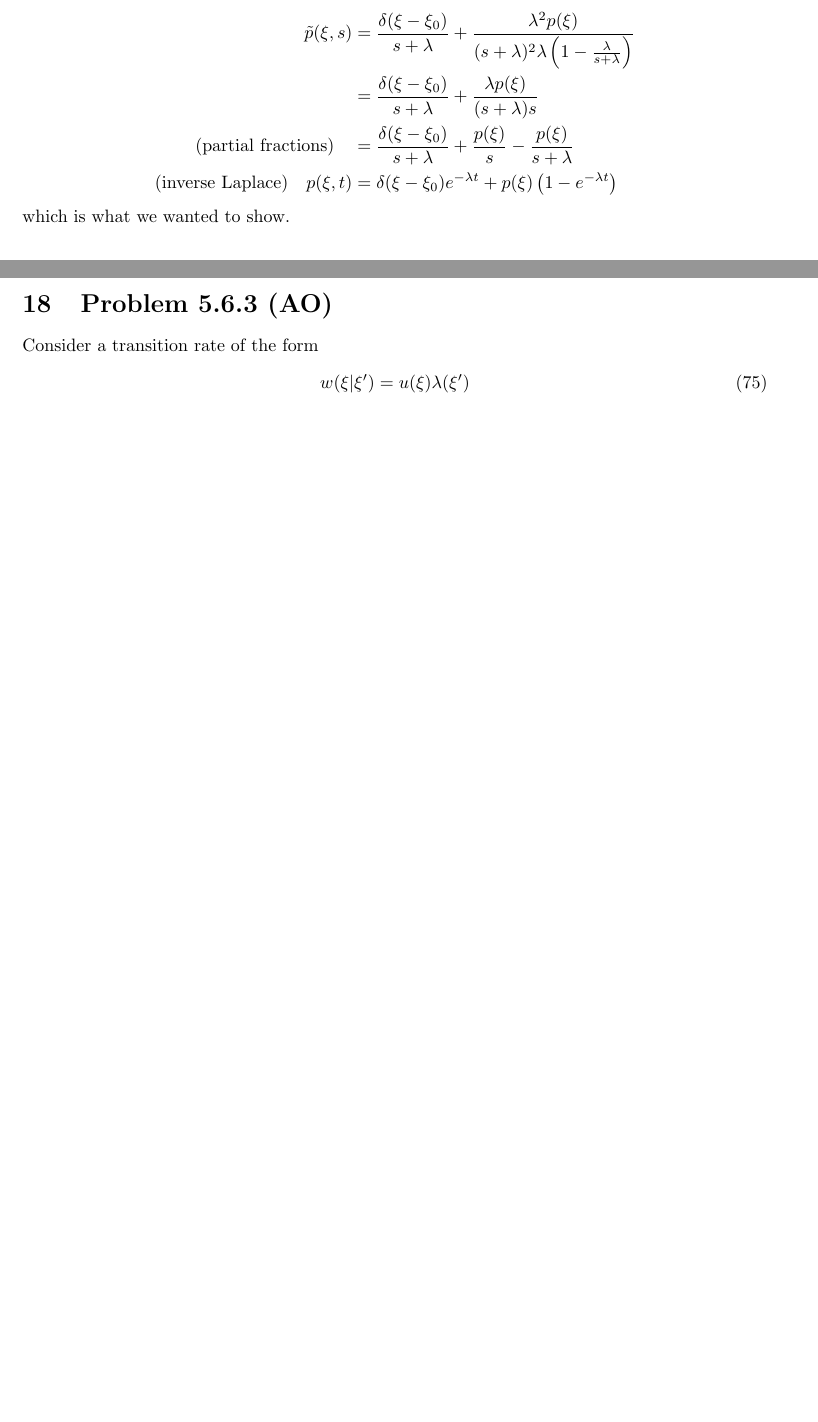
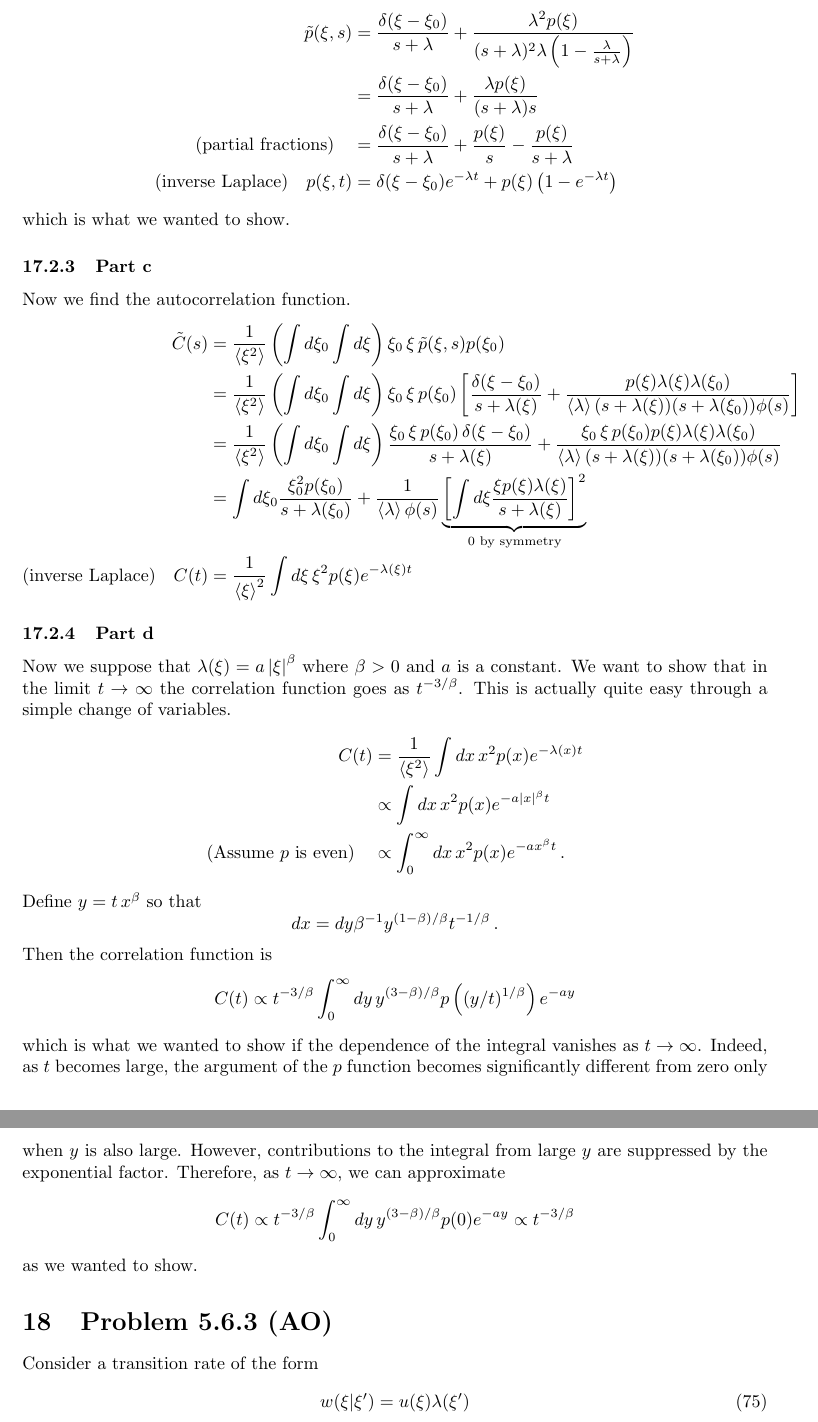
Before and after one commit to DanielSank/balakrishnan-nonequilibrium, a LaTeX document (main.tex, which reads 5.6.3.tex): two parts of pages 21 and 22 of 26 before the commit and two parts of pages 22 and 23 of 27 after it, joined at a grey line, cut so that both start at the same text, the shorter picture padded with empty space. Compiled offline with pdfLaTeX.

Commit message:
Add most of 5.6.3.

```diff
--- a/5.6.3.tex
+++ b/5.6.3.tex
@@ -65,3 +67,63 @@ Sticking that into our solution for $\tilde{p}(\xi, s)$ we get
   p(\xi, t) &= \delta(\xi - \xi_0) e^{-\lambda t} + p(\xi) \left( 1 - e^{-\lambda t} \right) \nonumber
 \end{align}
 which is what we wanted to show.
+
+\levelstay{Part c}
+Now we find the autocorrelation function.
+\begin{align}
+  \tilde{C}(s)
+  &= \frac{1}{\angavg{\xi^2}}
+    \left( \int d\xi_0 \int d\xi \right)
+    \xi_0 \, \xi \, \tilde{p}(\xi, s) p(\xi_0)
+    \nonumber \\
+  &= \frac{1}{\angavg{\xi^2}}
+    \left( \int d\xi_0 \int d\xi \right)
+      \xi_0 \, \xi \, p(\xi_0)
+    \left[
+      \frac{\delta(\xi - \xi_0)}{s + \lambda(\xi)} + \frac{p(\xi)\lambda(\xi)\lambda(\xi_0)}{\angavg{\lambda}(s + \lambda(\xi))(s + \lambda(\xi_0))\phi(s)}
+    \right] \nonumber \\
+  &= \frac{1}{\angavg{\xi^2}}
+    \left( \int d\xi_0 \int d\xi \right)
+    \frac{\xi_0 \, \xi \, p(\xi_0) \, \delta(\xi - \xi_0)}{s + \lambda(\xi)}
+    + \frac{\xi_0 \, \xi \, p(\xi_0) p(\xi) \lambda(\xi) \lambda(\xi_0)}{\angavg{\lambda}(s + \lambda(\xi))(s + \lambda(\xi_0))\phi(s)}
+    \nonumber \\
+  &= \int d\xi_0 \frac{\xi_0^2 p(\xi_0)}{s + \lambda(\xi_0)}
+    + \frac{1}{\angavg{\lambda}\phi(s)}
+    \underbrace{\left[
+      \int d\xi \frac{\xi p(\xi)\lambda(\xi)}{s + \lambda(\xi)}
+    \right]^2}_{0\text{ by symmetry}}
+  \nonumber \\
+  \text{(inverse Laplace)} \quad C(t)
+  &= \frac{1}{\angavg{\xi}^2} \int d\xi \, \xi^2 p(\xi) e^{-\lambda(\xi)t} \nonumber
+\end{align}
+
+\levelstay{Part d}
+
+Now we suppose that $\lambda(\xi) = a \abs{\xi}^\beta$ where $\beta > 0$ and $a$ is a constant.
+We want to show that in the limit $t \rightarrow \infty$ the correlation function goes as $t^{-3/\beta}$.
+This is actually quite easy through a simple change of variables.
+\begin{align*}
+  C(t)
+  &= \frac{1}{\angavg{\xi^2}} \int dx \, x^2 p(x) e^{-\lambda(x) t} \nonumber \\
+  &\propto \int dx \, x^2 p(x) e^{-a \abs{x}^\beta t} \nonumber \\
+  (\text{Assume }p\text{ is even}) \quad
+  &\propto \int_0^\infty dx \, x^2 p(x) e^{-a x^\beta t} \, . \nonumber
+\end{align*}
+Define $y = t \, x^\beta$ so that
+\begin{equation*}
+  dx = dy \beta^{-1} y^{(1 - \beta )/ \beta} t^{-1/\beta} \, .
+\end{equation*}
+Then the correlation function is
+\begin{align*}
+  C(t)
+  &\propto t^{-3/\beta} \int_0^\infty dy \, y^{(3 - \beta) / \beta}
+    p\left( (y/t)^{1/\beta} \right) e^{-a y}
+\end{align*}
+which is what we wanted to show if the dependence of the integral vanishes as $t \rightarrow \infty$.
+Indeed, as $t$ becomes large, the argument of the $p$ function becomes significantly different from zero only when $y$ is also large.
+However, contributions to the integral from large $y$ are suppressed by the exponential factor.
+Therefore, as $t \rightarrow \infty$, we can approximate
+\begin{equation*}
+  C(t) \propto t^{-3 / \beta} \int_0^\infty dy \, y^{(3 - \beta) / \beta} p(0) e^{-a y} \propto t^{-3 / \beta}
+\end{equation*}
+as we wanted to show.
```
Also changed, not shown: content.tex (+1 -0 lines), 5.6.3.tex (6 more changed lines).
